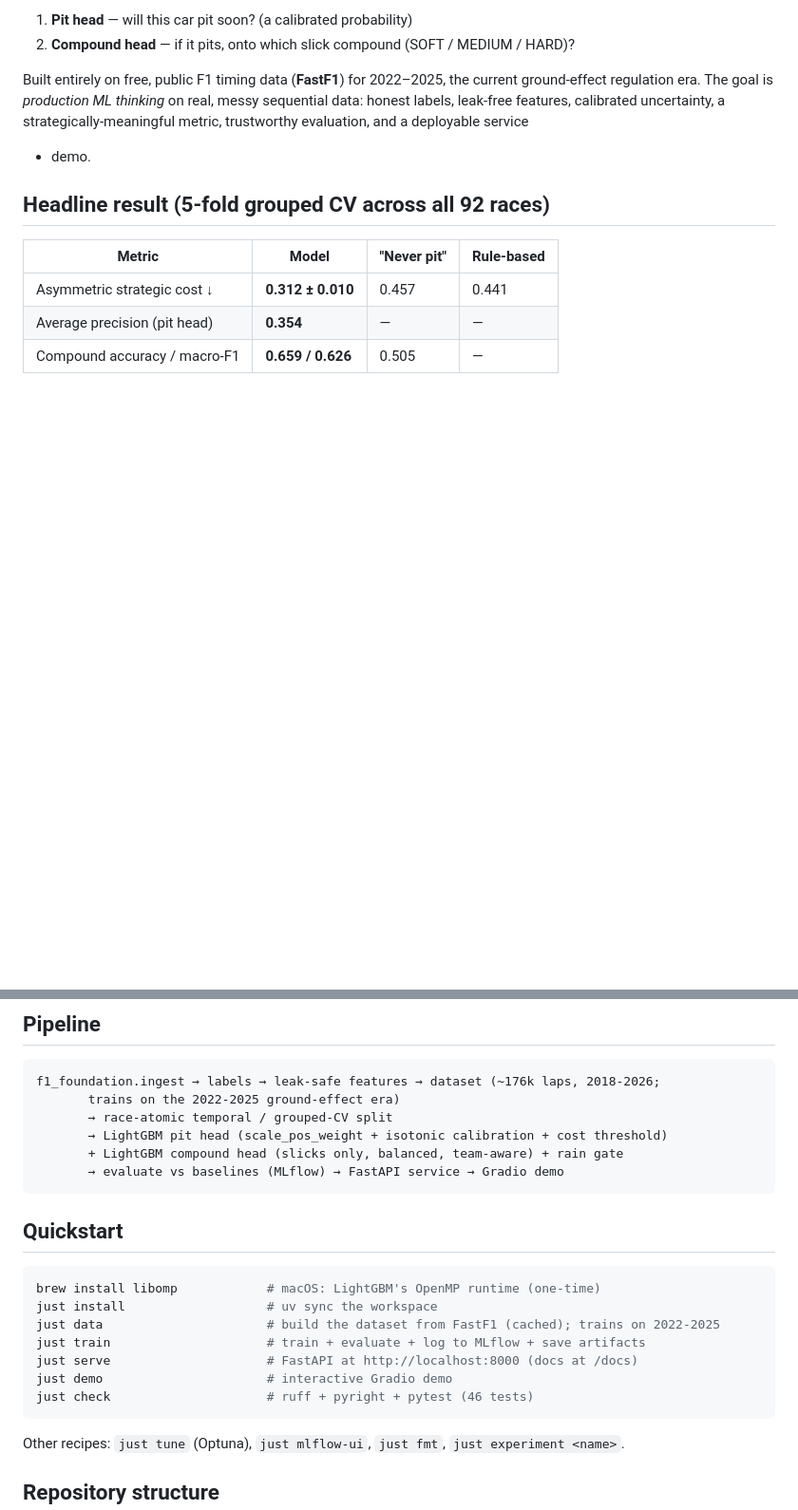
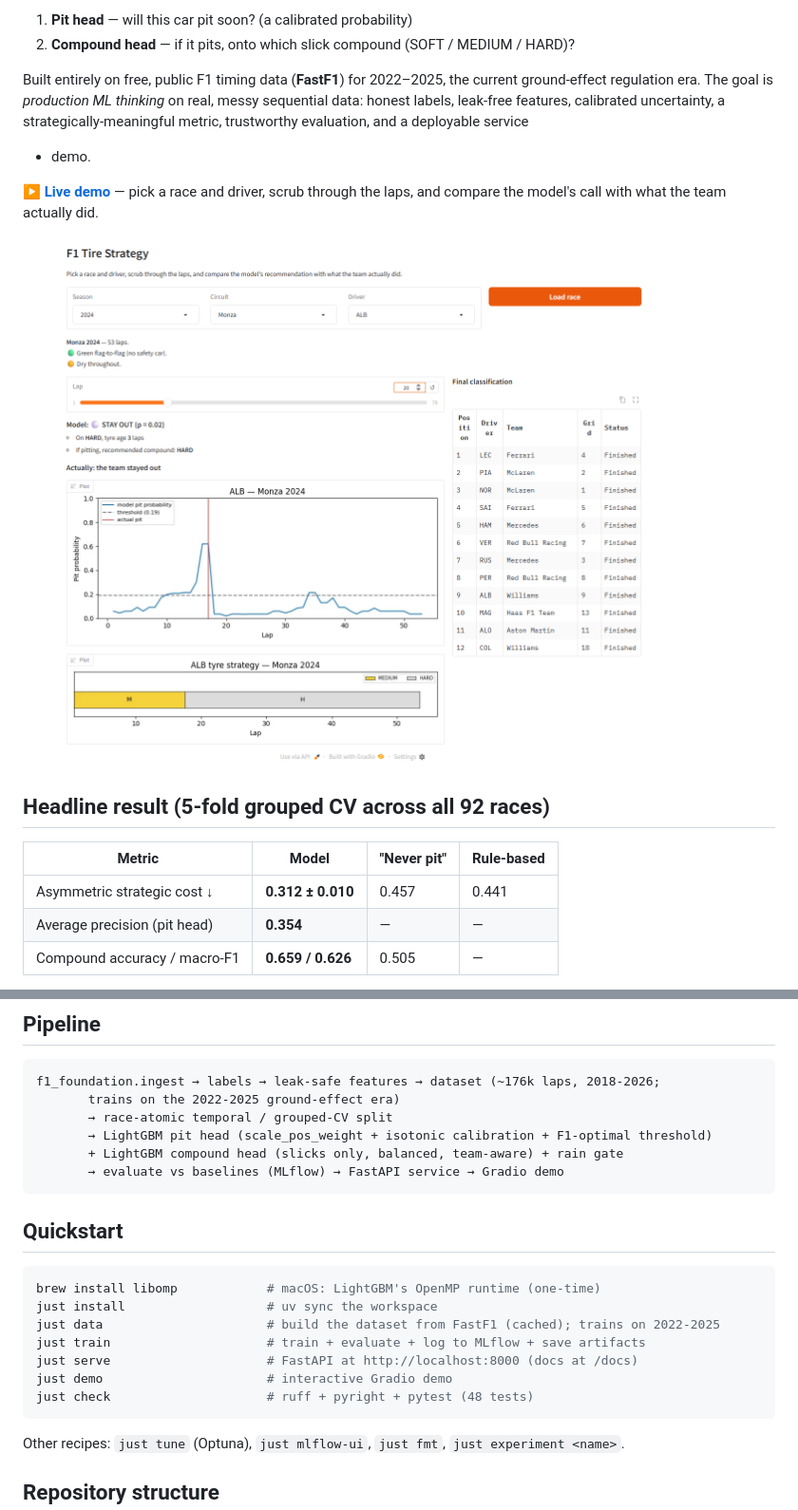
Before and after one commit to reemkhattarr/f1-ml, a Markdown page: 01-tire-strategy/README.md, 2 parts joined by grey strips. Shown at 95% size. Rendered like a GitHub page; pictures changed too: docs/images/tire-strategy-demo.png (added); blank space fills up the shorter version.

````diff
--- a/01-tire-strategy/README.md
+++ b/01-tire-strategy/README.md
@@ -11,6 +11,12 @@ current ground-effect regulation era. The goal is *production ML thinking* on re
 messy sequential data: honest labels, leak-free features, calibrated uncertainty,
 a strategically-meaningful metric, trustworthy evaluation, and a deployable service
 + demo.
+
+**[▶ Live demo](https://huggingface.co/spaces/reemkhattar/f1-tire-strategy)** — pick a
+race and driver, scrub through the laps, and compare the model's call with what the
+team actually did.
+
+![Tire Strategy demo — Monza 2024](../docs/images/tire-strategy-demo.png)
 
 ## Headline result (5-fold grouped CV across all 92 races)
 
@@ -44,7 +50,7 @@ cost ratio from 2:1 to 10:1** — it is not an artifact of one assumption.
 f1_foundation.ingest → labels → leak-safe features → dataset (~176k laps, 2018-2026;
        trains on the 2022-2025 ground-effect era)
        → race-atomic temporal / grouped-CV split
-       → LightGBM pit head (scale_pos_weight + isotonic calibration + cost threshold)
+       → LightGBM pit head (scale_pos_weight + isotonic calibration + F1-optimal threshold)
        + LightGBM compound head (slicks only, balanced, team-aware) + rain gate
        → evaluate vs baselines (MLflow) → FastAPI service → Gradio demo
 ```
@@ -58,7 +64,7 @@ just data                      # build the dataset from FastF1 (cached); trains
 just train                     # train + evaluate + log to MLflow + save artifacts
 just serve                     # FastAPI at http://localhost:8000 (docs at /docs)
 just demo                      # interactive Gradio demo
-just check                     # ruff + pyright + pytest (46 tests)
+just check                     # ruff + pyright + pytest (48 tests)
 ```
 
 Other recipes: `just tune` (Optuna), `just mlflow-ui`, `just fmt`, `just experiment <name>`.
````
Also changed, not shown: CLAUDE.md (+2 -2 lines), README.md (+9 -2 lines), docs/images/data-explorer-demo.png (added), 7 other files.
